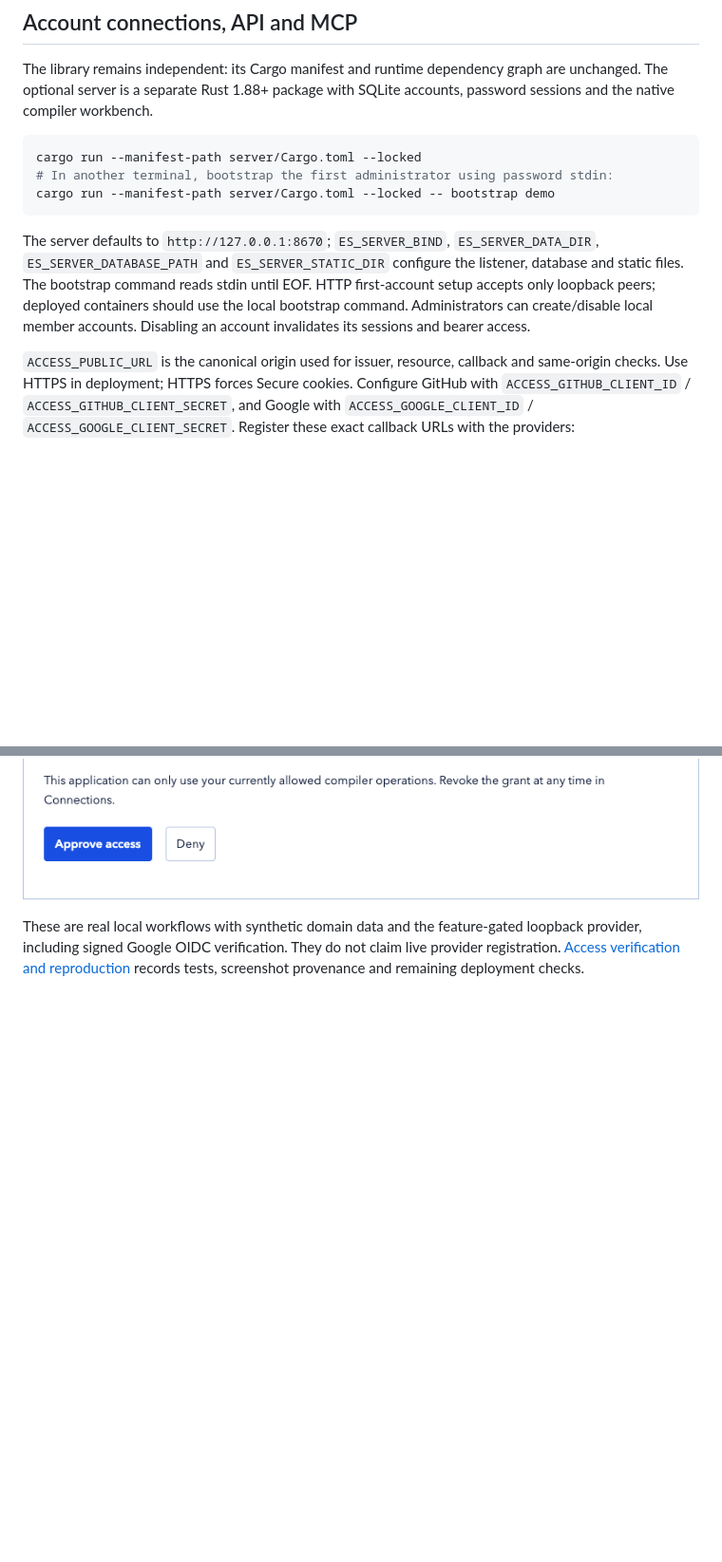
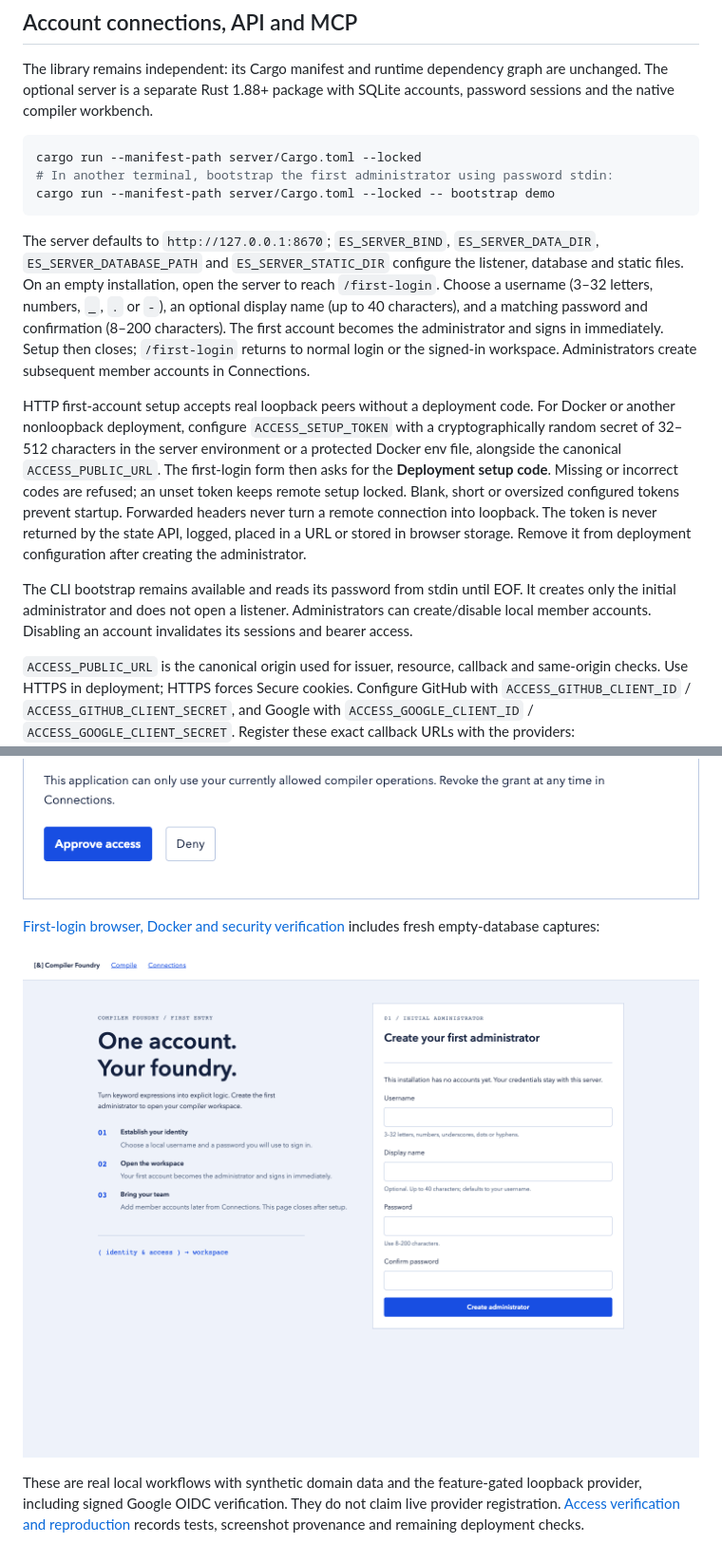
Before and after one commit to NatLee/es-keyword-query, a Markdown page: README.md, 2 parts joined by grey strips. Shown at 95% size. GitHub-like rendering; pictures changed too: docs/images/first-login-light-1440.png (added); blank space fills up the shorter version.

Commit message:
Add dedicated first-login and guarded browser bootstrap (#6)
* docs: plan dedicated first-login account setup

* Add dedicated first-login administrator setup with guarded Docker access

````diff
--- a/README.md
+++ b/README.md
@@ -219,7 +219,11 @@ cargo run --manifest-path server/Cargo.toml --locked
 cargo run --manifest-path server/Cargo.toml --locked -- bootstrap demo
 ```
 
-The server defaults to `http://127.0.0.1:8670`; `ES_SERVER_BIND`, `ES_SERVER_DATA_DIR`, `ES_SERVER_DATABASE_PATH` and `ES_SERVER_STATIC_DIR` configure the listener, database and static files. The bootstrap command reads stdin until EOF. HTTP first-account setup accepts only loopback peers; deployed containers should use the local bootstrap command. Administrators can create/disable local member accounts. Disabling an account invalidates its sessions and bearer access.
+The server defaults to `http://127.0.0.1:8670`; `ES_SERVER_BIND`, `ES_SERVER_DATA_DIR`, `ES_SERVER_DATABASE_PATH` and `ES_SERVER_STATIC_DIR` configure the listener, database and static files. On an empty installation, open the server to reach `/first-login`. Choose a username (3–32 letters, numbers, `_`, `.` or `-`), an optional display name (up to 40 characters), and a matching password and confirmation (8–200 characters). The first account becomes the administrator and signs in immediately. Setup then closes; `/first-login` returns to normal login or the signed-in workspace. Administrators create subsequent member accounts in Connections.
+
+HTTP first-account setup accepts real loopback peers without a deployment code. For Docker or another nonloopback deployment, configure `ACCESS_SETUP_TOKEN` with a cryptographically random secret of 32–512 characters in the server environment or a protected Docker env file, alongside the canonical `ACCESS_PUBLIC_URL`. The first-login form then asks for the **Deployment setup code**. Missing or incorrect codes are refused; an unset token keeps remote setup locked. Blank, short or oversized configured tokens prevent startup. Forwarded headers never turn a remote connection into loopback. The token is never returned by the state API, logged, placed in a URL or stored in browser storage. Remove it from deployment configuration after creating the administrator.
+
+The CLI bootstrap remains available and reads its password from stdin until EOF. It creates only the initial administrator and does not open a listener. Administrators can create/disable local member accounts. Disabling an account invalidates its sessions and bearer access.
 
 `ACCESS_PUBLIC_URL` is the canonical origin used for issuer, resource, callback and same-origin checks. Use HTTPS in deployment; HTTPS forces Secure cookies. Configure GitHub with `ACCESS_GITHUB_CLIENT_ID` / `ACCESS_GITHUB_CLIENT_SECRET`, and Google with `ACCESS_GOOGLE_CLIENT_ID` / `ACCESS_GOOGLE_CLIENT_SECRET`. Register these exact callback URLs with the providers:
 
@@ -238,4 +242,8 @@ Usage shows real UTC daily counts for 7/30/90 days, outcomes, transports and pen
 ![Actual local API and MCP usage](docs/images/access-02.png)
 ![Native OAuth consent](docs/images/access-03.png)
 
+[First-login browser, Docker and security verification](docs/first-login-verification.md) includes fresh empty-database captures:
+
+![First-entry administrator creation in Compiler Foundry](docs/images/first-login-light-1440.png)
+
 These are real local workflows with synthetic domain data and the feature-gated loopback provider, including signed Google OIDC verification. They do not claim live provider registration. [Access verification and reproduction](docs/access-verification.md) records tests, screenshot provenance and remaining deployment checks.
````
Also changed, not shown: docs/first-login-verification.md (added, +53 -0 lines), docs/images/first-login-dark-1440.png (added), docs/images/first-login-dark-390.png (added), docs/images/first-login-docker-token.png (added), docs/images/first-login-light-390.png (added), 12 other files.
